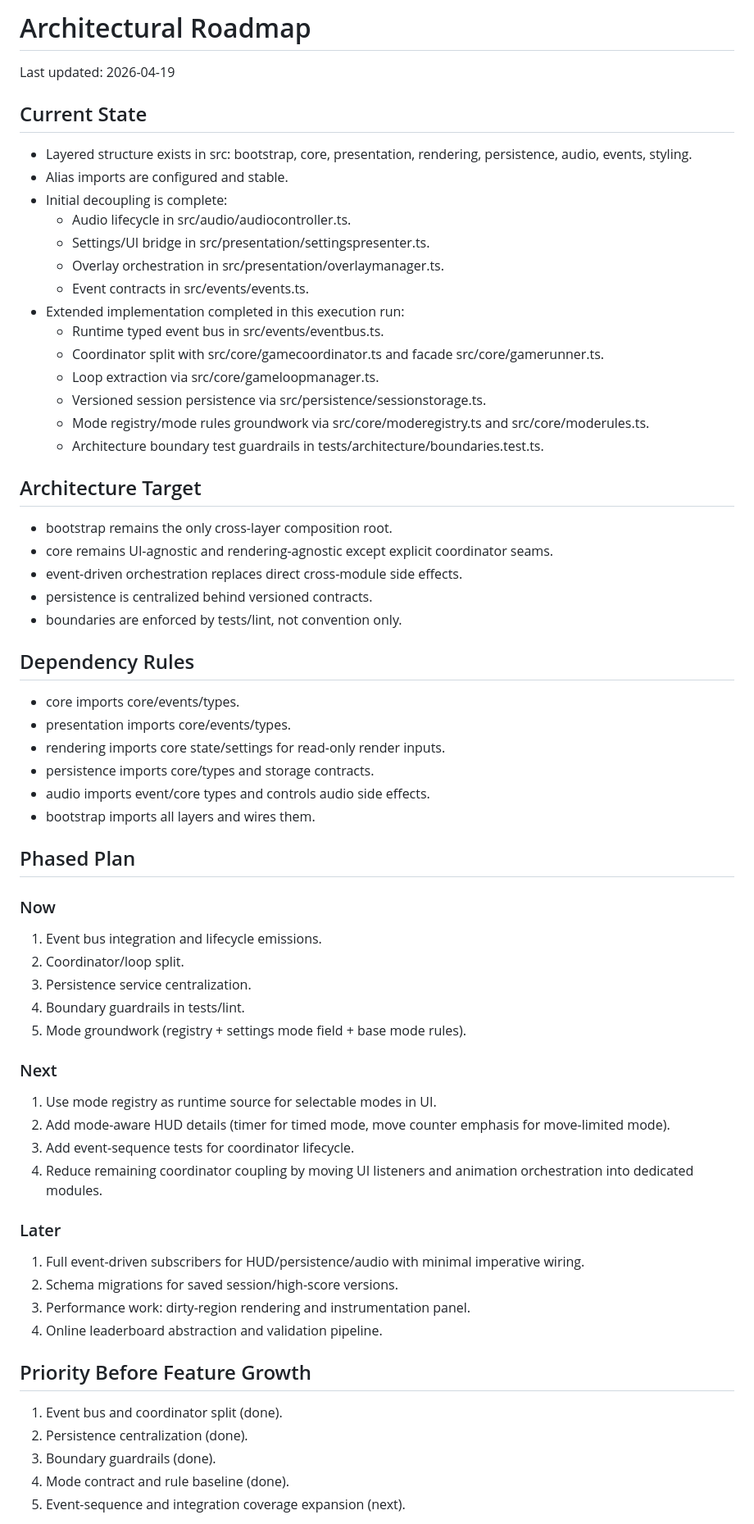
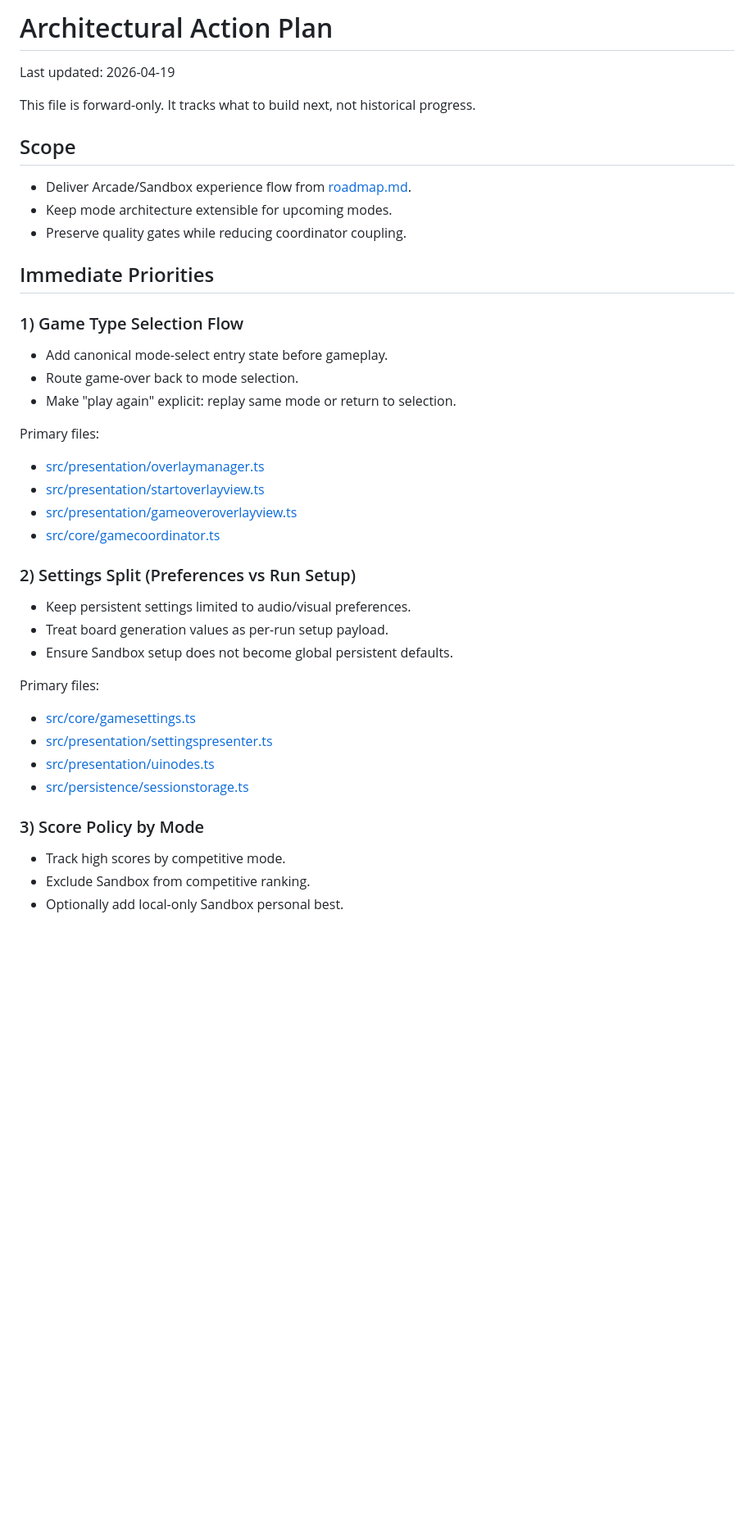
Before and after one commit to dbulk/blocks-for-gina, a Markdown page: docs/ARCHITECTURAL_ROADMAP.md, the part around one of its changes. Shown at 82% size. GitHub-like rendering; blank space fills up the shorter version.

Commit message:
rewrite action plan

```diff
--- a/docs/ARCHITECTURAL_ROADMAP.md
+++ b/docs/ARCHITECTURAL_ROADMAP.md
@@ -1,63 +1,40 @@
-# Architectural Roadmap
+# Architectural Action Plan
 
 Last updated: 2026-04-19
 
-## Current State
-- Layered structure exists in src: bootstrap, core, presentation, rendering, persistence, audio, events, styling.
-- Alias imports are configured and stable.
-- Initial decoupling is complete:
-  - Audio lifecycle in src/audio/audiocontroller.ts.
-  - Settings/UI bridge in src/presentation/settingspresenter.ts.
-  - Overlay orchestration in src/presentation/overlaymanager.ts.
-  - Event contracts in src/events/events.ts.
-- Extended implementation completed in this execution run:
-  - Runtime typed event bus in src/events/eventbus.ts.
-  - Coordinator split with src/core/gamecoordinator.ts and facade src/core/gamerunner.ts.
-  - Loop extraction via src/core/gameloopmanager.ts.
-  - Versioned session persistence via src/persistence/sessionstorage.ts.
-  - Mode registry/mode rules groundwork via src/core/moderegistry.ts and src/core/moderules.ts.
-  - Architecture boundary test guardrails in tests/architecture/boundaries.test.ts.
+This file is forward-only. It tracks what to build next, not historical progress.
 
-## Architecture Target
-- bootstrap remains the only cross-layer composition root.
-- core remains UI-agnostic and rendering-agnostic except explicit coordinator seams.
-- event-driven orchestration replaces direct cross-module side effects.
-- persistence is centralized behind versioned contracts.
-- boundaries are enforced by tests/lint, not convention only.
+## Scope
+- Deliver Arcade/Sandbox experience flow from [roadmap.md](roadmap.md).
+- Keep mode architecture extensible for upcoming modes.
+- Preserve quality gates while reducing coordinator coupling.
 
-## Dependency Rules
-- core imports core/events/types.
-- presentation imports core/events/types.
-- rendering imports core state/settings for read-only render inputs.
-- persistence imports core/types and storage contracts.
-- audio imports event/core types and controls audio side effects.
-- bootstrap imports all layers and wires them.
+## Immediate Priorities
 
-## Phased Plan
+### 1) Game Type Selection Flow
+- Add canonical mode-select entry state before gameplay.
+- Route game-over back to mode selection.
+- Make "play again" explicit: replay same mode or return to selection.
 
-### Now
-1. Event bus integration and lifecycle emissions.
-2. Coordinator/loop split.
-3. Persistence service centralization.
-4. Boundary guardrails in tests/lint.
-5. Mode groundwork (registry + settings mode field + base mode rules).
+Primary files:
+- [src/presentation/overlaymanager.ts](src/presentation/overlaymanager.ts)
+- [src/presentation/startoverlayview.ts](src/presentation/startoverlayview.ts)
+- [src/presentation/gameoveroverlayview.ts](src/presentation/gameoveroverlayview.ts)
+- [src/core/gamecoordinator.ts](src/core/gamecoordinator.ts)
 
-### Next
-1. Use mode registry as runtime source for selectable modes in UI.
-2. Add mode-aware HUD details (timer for timed mode, move counter emphasis for move-limited mode).
-3. Add event-sequence tests for coordinator lifecycle.
-4. Reduce remaining coordinator coupling by moving UI listeners and animation orchestration into dedicated modules.
+### 2) Settings Split (Preferences vs Run Setup)
+- Keep persistent settings limited to audio/visual preferences.
+- Treat board generation values as per-run setup payload.
+- Ensure Sandbox setup does not become global persistent defaults.
 
-### Later
-1. Full event-driven subscribers for HUD/persistence/audio with minimal imperative wiring.
-2. Schema migrations for saved session/high-score versions.
-3. Performance work: dirty-region rendering and instrumentation panel.
-4. Online leaderboard abstraction and validation pipeline.
+Primary files:
+- [src/core/gamesettings.ts](src/core/gamesettings.ts)
+- [src/presentation/settingspresenter.ts](src/presentation/settingspresenter.ts)
+- [src/presentation/uinodes.ts](src/presentation/uinodes.ts)
+- [src/persistence/sessionstorage.ts](src/persistence/sessionstorage.ts)
 
-## Priority Before Feature Growth
-1. Event bus and coordinator split (done).
-2. Persistence centralization (done).
-3. Boundary guardrails (done).
-4. Mode contract and rule baseline (done).
-5. Event-sequence and integration coverage expansion (next).
+### 3) Score Policy by Mode
+- Track high scores by competitive mode.
+- Exclude Sandbox from competitive ranking.
+- Optionally add local-only Sandbox personal best.
 
```
Also changed, not shown: other parts of docs/ARCHITECTURAL_ROADMAP.md (+47 -21 lines).
